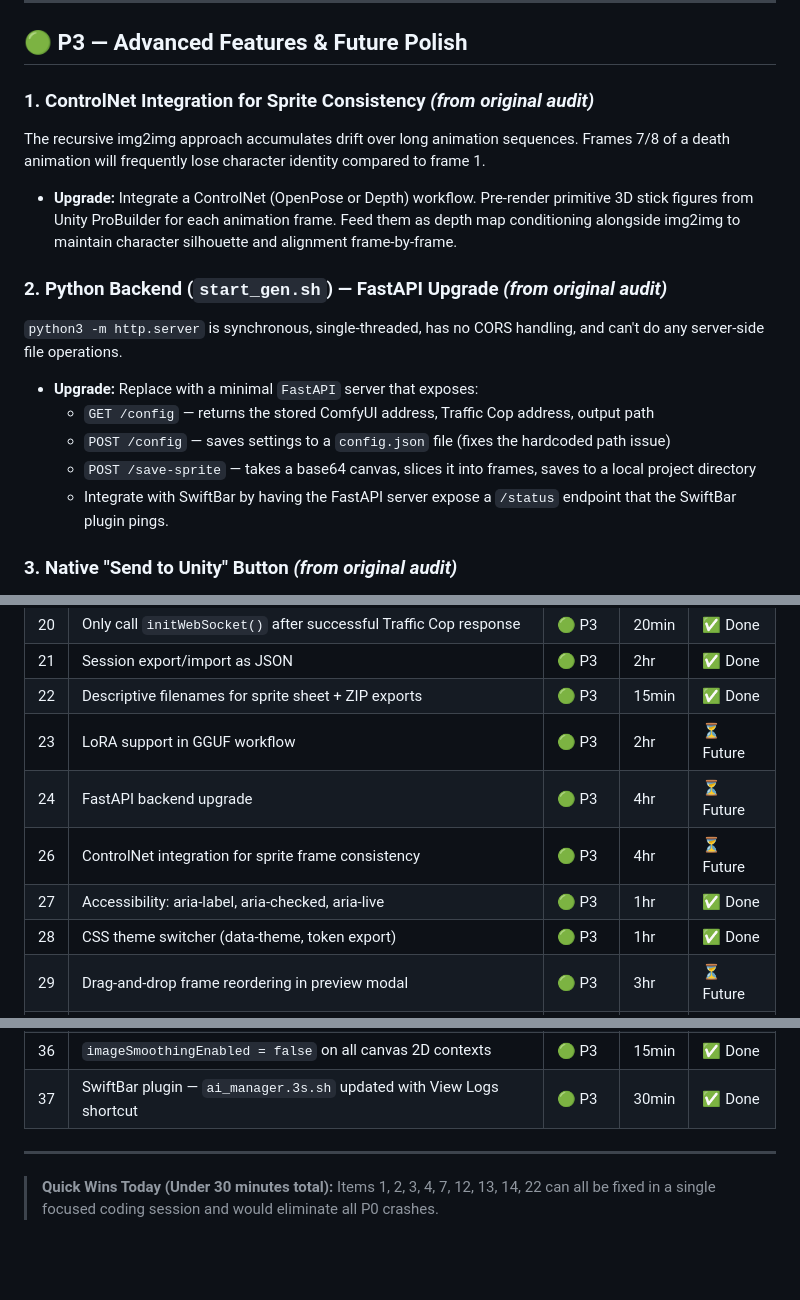
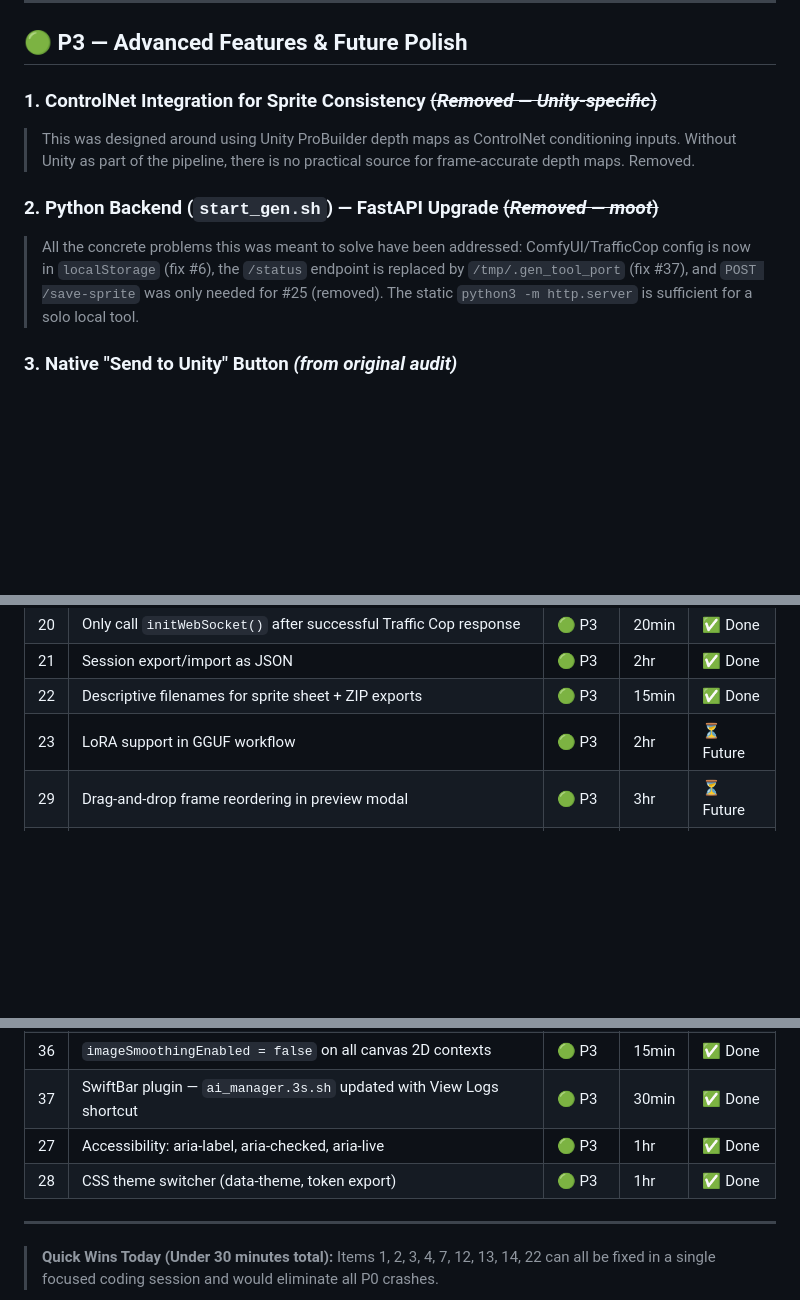
Before and after one commit to MadCore-Dev/ImageGen, a Markdown page: audit.md, 3 parts joined by grey strips. GitHub-like rendering; blank space fills up the shorter version.

Commit message:
docs: remove #24 (FastAPI moot) and #26 (ControlNet Unity-specific)
#24 FastAPI: all sub-problems solved — config→localStorage, status→port file, save-sprite→#25 removed
#26 ControlNet: designed around Unity ProBuilder depth maps; no Unity = no practical input source
Both P3 body sections marked Removed with rationale in audit.md
audit.md checklist and PROGRESS.md remaining table cleaned up: 32/34 shipped

```diff
--- a/audit.md
+++ b/audit.md
@@ -171,21 +171,13 @@ The `buildWorkflow()` function produces 8-node inline JS objects manually. This
 
 ## 🟢 P3 — Advanced Features & Future Polish
 
-### 1. ControlNet Integration for Sprite Consistency *(from original audit)*
+### 1. ControlNet Integration for Sprite Consistency ~~(*Removed — Unity-specific*)~~
 
-The recursive img2img approach accumulates drift over long animation sequences. Frames 7/8 of a death animation will frequently lose character identity compared to frame 1.
+> This was designed around using Unity ProBuilder depth maps as ControlNet conditioning inputs. Without Unity as part of the pipeline, there is no practical source for frame-accurate depth maps. Removed.
 
-- **Upgrade:** Integrate a ControlNet (OpenPose or Depth) workflow. Pre-render primitive 3D stick figures from Unity ProBuilder for each animation frame. Feed them as depth map conditioning alongside img2img to maintain character silhouette and alignment frame-by-frame.
+### 2. Python Backend (`start_gen.sh`) — FastAPI Upgrade ~~(*Removed — moot*)~~
 
-### 2. Python Backend (`start_gen.sh`) — FastAPI Upgrade *(from original audit)*
-
-`python3 -m http.server` is synchronous, single-threaded, has no CORS handling, and can't do any server-side file operations.
-
-- **Upgrade:** Replace with a minimal `FastAPI` server that exposes:
-  - `GET /config` — returns the stored ComfyUI address, Traffic Cop address, output path
-  - `POST /config` — saves settings to a `config.json` file (fixes the hardcoded path issue)
-  - `POST /save-sprite` — takes a base64 canvas, slices it into frames, saves to a local project directory
-  - Integrate with SwiftBar by having the FastAPI server expose a `/status` endpoint that the SwiftBar plugin pings.
+> All the concrete problems this was meant to solve have been addressed: ComfyUI/TrafficCop config is now in `localStorage` (fix #6), the `/status` endpoint is replaced by `/tmp/.gen_tool_port` (fix #37), and `POST /save-sprite` was only needed for #25 (removed). The static `python3 -m http.server` is sufficient for a solo local tool.
 
 ### 3. Native "Send to Unity" Button *(from original audit)*
 
@@ -319,10 +311,6 @@ The recursive img2img approach accumulates drift over long animation sequences.
 | 21 | Session export/import as JSON | 🟢 P3 | 2hr | ✅ Done |
 | 22 | Descriptive filenames for sprite sheet + ZIP exports | 🟢 P3 | 15min | ✅ Done |
 | 23 | LoRA support in GGUF workflow | 🟢 P3 | 2hr | ⏳ Future |
-| 24 | FastAPI backend upgrade | 🟢 P3 | 4hr | ⏳ Future |
-| 26 | ControlNet integration for sprite frame consistency | 🟢 P3 | 4hr | ⏳ Future |
-| 27 | Accessibility: aria-label, aria-checked, aria-live | 🟢 P3 | 1hr | ✅ Done |
-| 28 | CSS theme switcher (data-theme, token export) | 🟢 P3 | 1hr | ✅ Done |
 | 29 | Drag-and-drop frame reordering in preview modal | 🟢 P3 | 3hr | ⏳ Future |
 | 30 | CSS skeleton loaders + cycling tips during generation | 🟢 P3 | 2hr | ⏳ Future |
 | 31 | ComfyUI `/input` folder cleanup after generation (disk bloat) | 🟠 P1 | 2hr | ✅ Done |
@@ -332,6 +320,8 @@ The recursive img2img approach accumulates drift over long animation sequences.
 | 35 | Custom upload resolution cap (prevent OOM from 4K uploads) | 🟡 P2 | 1hr | ✅ Done |
 | 36 | `imageSmoothingEnabled = false` on all canvas 2D contexts | 🟢 P3 | 15min | ✅ Done |
 | 37 | SwiftBar plugin — `ai_manager.3s.sh` updated with View Logs shortcut | 🟢 P3 | 30min | ✅ Done |
+| 27 | Accessibility: aria-label, aria-checked, aria-live | 🟢 P3 | 1hr | ✅ Done |
+| 28 | CSS theme switcher (data-theme, token export) | 🟢 P3 | 1hr | ✅ Done |
 
 ---
 
```
Also changed, not shown: PROGRESS.md (+1 -3 lines).
